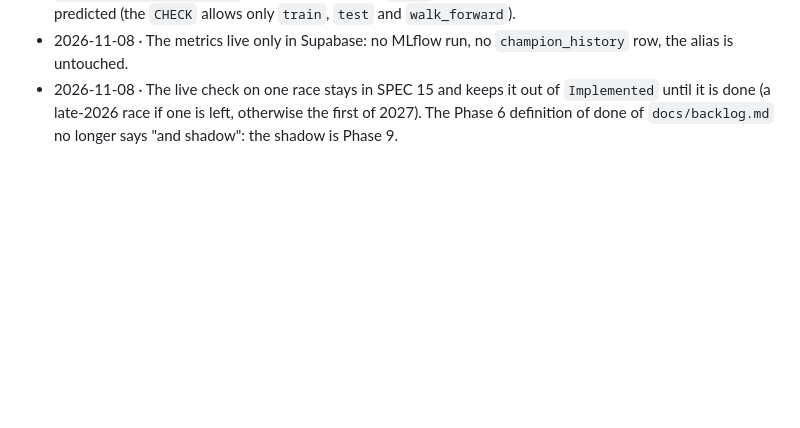
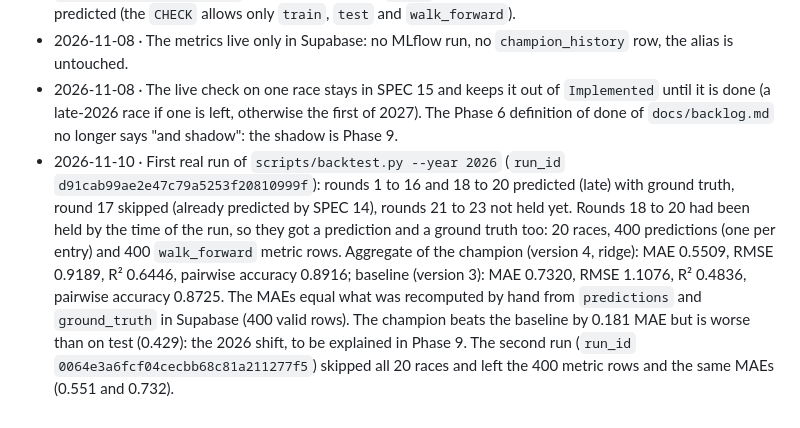
Before and after one commit to J3SSUS/f1-race-pace, a Markdown page: DECISIONS.md, the part around the change. Drawn GitHub-style; blank space fills up the shorter version.

Commit message:
feat: document first real run of backtest script with detailed metrics and comparison to baseline

```diff
--- a/DECISIONS.md
+++ b/DECISIONS.md
@@ -305,3 +305,4 @@ Runtime and tooling
 - 2026-11-08 · Live predictions count in the same `walk_forward` metrics of their year; `prediction_runs.is_late` tells them apart. The `split` for 2027 live races is decided when the first one is predicted (the `CHECK` allows only `train`, `test` and `walk_forward`).
 - 2026-11-08 · The metrics live only in Supabase: no MLflow run, no `champion_history` row, the alias is untouched.
 - 2026-11-08 · The live check on one race stays in SPEC 15 and keeps it out of `Implemented` until it is done (a late-2026 race if one is left, otherwise the first of 2027). The Phase 6 definition of done of `docs/backlog.md` no longer says "and shadow": the shadow is Phase 9.
+- 2026-11-10 · First real run of `scripts/backtest.py --year 2026` (`run_id` `d91cab99ae2e47c79a5253f20810999f`): rounds 1 to 16 and 18 to 20 predicted (late) with ground truth, round 17 skipped (already predicted by SPEC 14), rounds 21 to 23 not held yet. Rounds 18 to 20 had been held by the time of the run, so they got a prediction and a ground truth too: 20 races, 400 predictions (one per entry) and 400 `walk_forward` metric rows. Aggregate of the champion (version 4, ridge): MAE 0.5509, RMSE 0.9189, R² 0.6446, pairwise accuracy 0.8916; baseline (version 3): MAE 0.7320, RMSE 1.1076, R² 0.4836, pairwise accuracy 0.8725. The MAEs equal what was recomputed by hand from `predictions` and `ground_truth` in Supabase (400 valid rows). The champion beats the baseline by 0.181 MAE but is worse than on test (0.429): the 2026 shift, to be explained in Phase 9. The second run (`run_id` `0064e3a6fcf04cecbb68c81a211277f5`) skipped all 20 races and left the 400 metric rows and the same MAEs (0.551 and 0.732).
```
